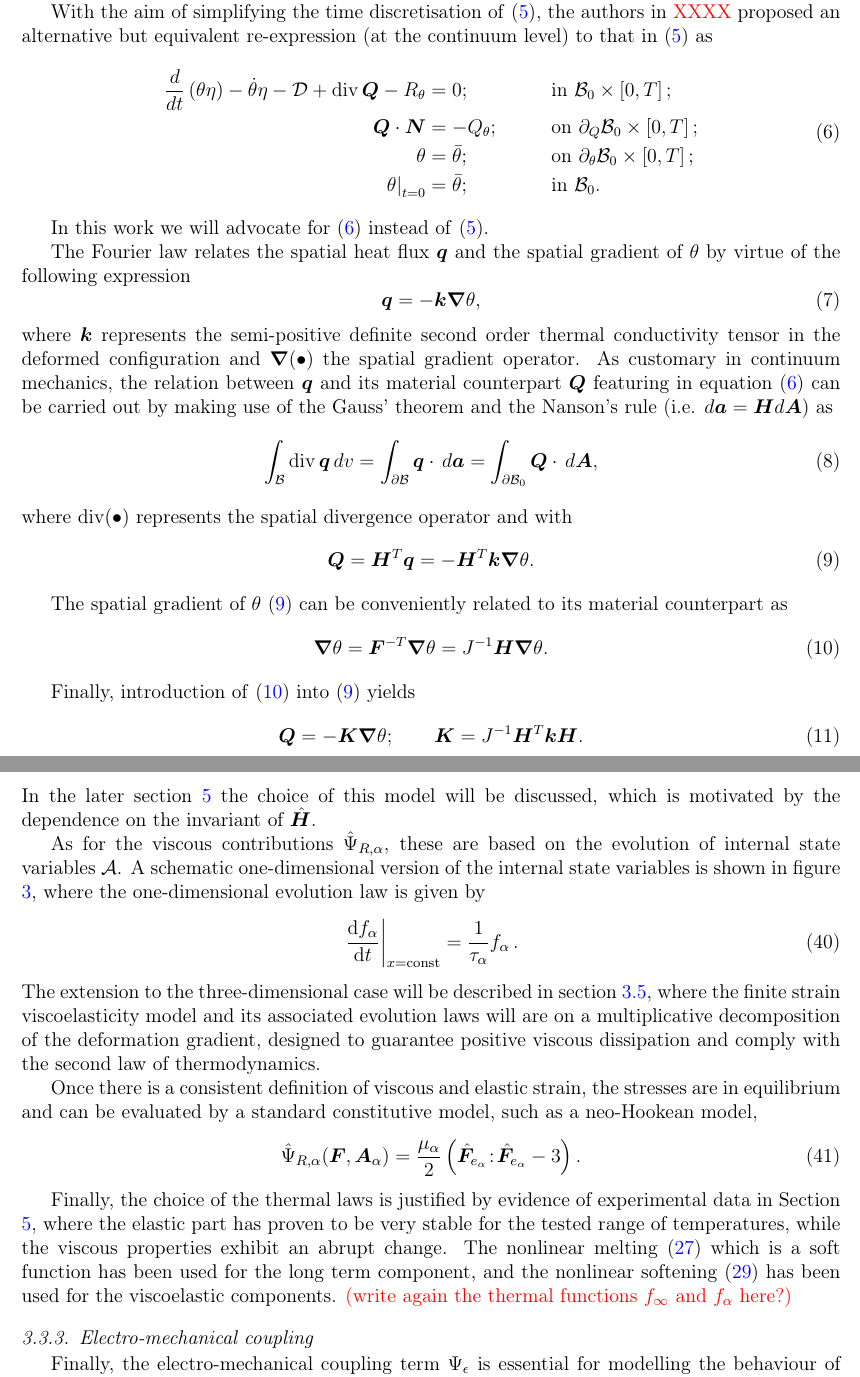
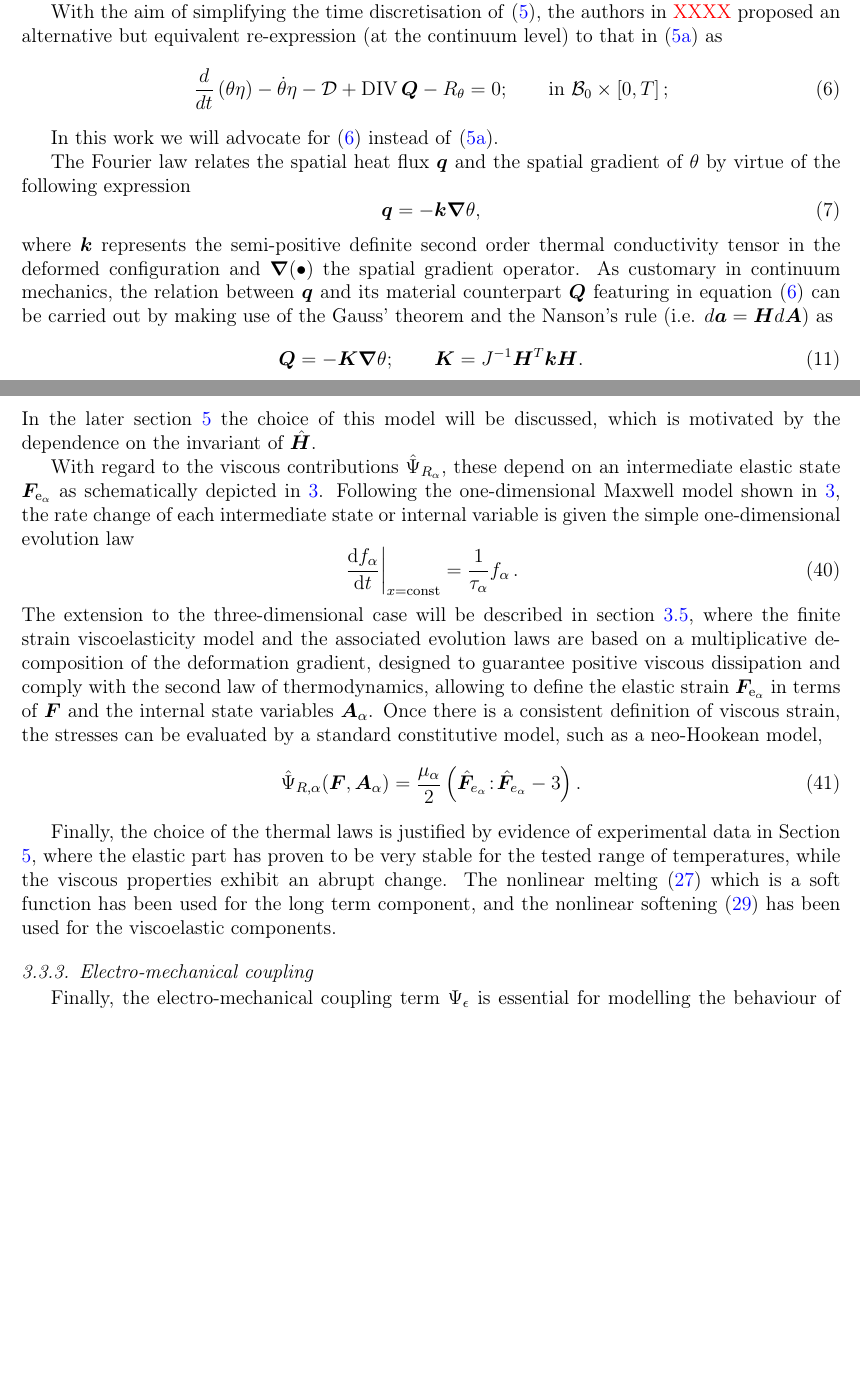
Before and after one commit to miguelmaso/2026-TEM-paper, a LaTeX paper (article/article.tex, which reads article/header.tex, article/sections/01_kinematics.tex, article/sections/02_constitutive_eq.tex): two parts of pages 5 and 11 of 39, joined at a grey line, cut so that both start at the same text, the shorter picture padded with empty space. Compiled offline with pdfLaTeX.

Commit message:
Rogelio's comments

```diff
--- a/article/header.tex
+++ b/article/header.tex
@@ -105,7 +105,7 @@ coltitle=black,center title}
 \renewcommand{\det}{\ensuremath{\mathrm{det}}}
 \newcommand{\el}{\ensuremath{^{\scriptstyle \mathrm{e}}}}
 \newcommand{\ti}{\ensuremath{_{\scriptstyle \mathrm{t}}}}
-\renewcommand{\div}{\ensuremath{\operatorname{div}}}
+\renewcommand{\div}{\ensuremath{\operatorname{DIV}}}
 \newcommand{\grad}{\ensuremath{\operatorname{grad}}}
 \newcommand{\tr}{\ensuremath{\operatorname{tr}}}
 \newcommand{\Grad}{\ensuremath{\operatorname{Grad}}}
@@ -116,6 +116,7 @@ coltitle=black,center title}
 \newcommand{\A}{\mathcal{A}}
 \newcommand{\B}{\mathcal{B}}
 \newcommand{\C}{\boldsymbol{C}}
+\newcommand{\Dvis}{\mathcal{D}}
 \newcommand{\E}{\boldsymbol{E}}
 \newcommand{\F}{\boldsymbol{F}}
 \newcommand{\I}{\boldsymbol{I}}
--- a/article/sections/01_kinematics.tex
+++ b/article/sections/01_kinematics.tex
@@ -130 +137,2 @@ The balance of energy equation can be written as
+\end{subequations}
 %
@@ -139,23 +139,14 @@ The balance of energy equation can be written as
-where $\theta$ is the absolute temperature field and $\eta$ and $\vect{Q}$, the entropy and heat flux per unit undeformed volume $\mathcal{B}_0$, respectively. In addition, $R_{\theta}$  represents the heat source per unit undeformed volume $\mathcal{B}_0$ and $Q_{\theta}$, the heat source per unit undeformed area applied on $\partial_{Q}\mathcal{B}_0\subset\partial\mathcal{B}_0$. In \eqref{eqn:local form energy}, $\partial_{\theta}\mathcal{B}_0$ represents the part of the boundary $\partial\mathcal{B}_0$ where essential temperature boundary conditions are applied such that $\partial_{Q}\mathcal{B}_0\cup\partial_{\theta}\mathcal{B}_0 = \partial\mathcal{B}_0$ and $\partial_{Q}\mathcal{B}_0\cap\partial_{\theta}\mathcal{B}_0 = \emptyset$. Furthermore, $\mathcal{D}$ correspond with the dissipation inequality.
+where $\theta$ is the absolute temperature field and $\eta$ and $\vect{Q}$, the entropy and heat flux per unit undeformed volume $\mathcal{B}_0$, respectively. In addition, $R_{\theta}$  represents the heat source per unit undeformed volume $\mathcal{B}_0$ and $Q_{\theta}$, the heat source per unit undeformed area applied on $\partial_{Q}\mathcal{B}_0\subset\partial\mathcal{B}_0$. In \eqref{eqn:local_form_energy}, $\partial_{\theta}\mathcal{B}_0$ represents the part of the boundary $\partial\mathcal{B}_0$ where essential temperature boundary conditions are applied such that $\partial_{Q}\mathcal{B}_0\cup\partial_{\theta}\mathcal{B}_0 = \partial\mathcal{B}_0$ and $\partial_{Q}\mathcal{B}_0\cap\partial_{\theta}\mathcal{B}_0 = \emptyset$. Furthermore, $\Dvis$ correspond with the dissipation inequality.
 
 
-With the aim of simplifying the time discretisation of \eqref{eqn:local form energy}, the authors in \Red{XXXX} proposed an alternative but equivalent re-expression (at the continuum level) to that in \eqref{eqn:local form energy} as
+With the aim of simplifying the time discretisation of \eqref{eqn:local_form_energy}, the authors in \Red{XXXX} proposed an alternative but equivalent re-expression (at the continuum level) to that in \eqref{eqn:local_form_energy_a} as
 %
-\begin{equation}\label{eqn:local form energy our format}
-\begin{aligned}
-\frac{d}{dt}\left(\theta\eta\right) - \dot{\theta}\eta -\mathcal{D} + \div\vect{Q} - R_{\theta} & = 0;&\qquad& \text{in}\,\,\mathcal{B}_0\times \left[0,T\right];\\
-%
-\vect{Q}\cdot\vect{N}& = -Q_{\theta};&\qquad&\text{on}\,\, \partial_{Q}\mathcal{B}_0\times \left[0,T\right];\\
-%
-\theta & = \bar{\theta};&\qquad&\text{on}\,\,\partial_{\theta}\mathcal{B}_0\times \left[0,T\right];\\
-%
-%#
-\left.{\theta}\right|_{t=0}&={\bar{\theta}};&\qquad& \text{in}\,\,\mathcal{B}_0.
-%
-\end{aligned}
+\begin{equation}
+  \label{eqn:local form energy our format}
+  \frac{d}{dt}\left(\theta\eta\right) - \dot{\theta}\eta -\Dvis + \div\vect{Q} - R_{\theta} = 0; \qquad  \text{in}\,\,\mathcal{B}_0\times \left[0,T\right];
 \end{equation}
 
-In this work we will advocate for \eqref{eqn:local form energy our format} instead of \eqref{eqn:local form energy}.
+In this work we will advocate for \eqref{eqn:local form energy our format} instead of \eqref{eqn:local_form_energy_a}.
 
 The Fourier law relates the spatial heat flux $\vect{q}$ and the spatial gradient of $\theta$ by virtue of the following expression
 %
@@ -164,40 +155,48 @@ The Fourier law relates the spatial heat flux $\vect{q}$ and the spatial gradien
   \vect{q} = -\vect{k}\vect{\nabla}\theta,
 \end{equation}
 %
-where $\vect{k}$ represents the semi-positive definite second order thermal conductivity tensor in the deformed configuration and $\vect{\nabla}(\bullet)$ the spatial gradient operator. As customary in continuum mechanics, the relation between $\vect{q}$ and its material counterpart $\vect{Q}$ featuring in equation \eqref{eqn:local form energy our format} can be carried out by making use of the Gauss' theorem and the Nanson's rule (i.e. $d\vect{a}=\vect{H}d\vect{A}$) as
-%
-\begin{equation}
-  \label{eqn:flux}
-  \int_{\mathcal{B}}\div\vect{q}\,dv =
-    \int_{\partial\mathcal{B}}\vect{q}\cdot\,d\vect{a} =
-    \int_{\partial\mathcal{B}_0}\vect{Q}\cdot\,d\vect{A},
-\end{equation}
-%
-%Application of the Gauss's theorem on both sides of \eqref{eqn:flux} leads to
-%%
-%\begin{equation}
-%\int_{\partial\mathcal{B}}\vect{q}\cdot d\vect{a} = \int_{\partial\mathcal{B}_0}\vect{Q}\cdot d\vect{A}.
-%\end{equation}
-%
-%Making use of the Nanson's rule (i.e. $d\vect{a} = \vect{H}d\vect{A}$) and considering \eqref{eqn:Duhamel}, it is possible to express $\vect{Q}$ as
-%
-where $\div(\bullet)$ represents the spatial divergence operator and with
-%
-\begin{equation}
-  \label{eqn: Q I}
-  \vect{Q} = \vect{H}^T\vect{q} = -\vect{H}^T\vect{k}\vect{\nabla}\theta.
-\end{equation}
-
-The spatial gradient of $\theta$ \eqref{eqn: Q I} can be conveniently related to its material counterpart as
-%
-\begin{equation}
-  \label{eqn:spatial gradient of theta}
-  \vect{\nabla}\theta = \vect{F}^{-T}\vect{\nabla}\theta = J^{-1}\vect{H}\vect{\nabla}\theta.
-\end{equation}
-
-Finally, introduction of \eqref{eqn:spatial gradient of theta} into \eqref{eqn: Q I} yields
+where $\vect{k}$ represents the semi-positive definite second order thermal conductivity tensor in the deformed configuration and $\vect{\nabla}(\bullet)$ the spatial gradient operator.
+As customary in continuum mechanics, the relation between $\vect{q}$ and its material counterpart $\vect{Q}$ featuring in equation \eqref{eqn:local form energy our format} can be carried out by making use of the Gauss' theorem and the Nanson's rule (i.e. $d\vect{a}=\vect{H}d\vect{A}$) as
+\addtocounter{equation}{3}  % TODO: Remove this counter after revision FIXME
 %
 \begin{equation}
   \vect{Q} = -\vect{K}\vect{\nabla}\theta;\qquad
   \vect{K} = J^{-1}\vect{H}^T\vect{k}\vect{H}.
 \end{equation}
+
+% %
+% \begin{equation}
+%   \label{eqn:flux}
+%   \int_{\mathcal{B}}\div\vect{q}\,dv =
+%     \int_{\partial\mathcal{B}}\vect{q}\cdot\,d\vect{a} =
+%     \int_{\partial\mathcal{B}_0}\vect{Q}\cdot\,d\vect{A},
+% \end{equation}
+% %
+% %Application of the Gauss's theorem on both sides of \eqref{eqn:flux} leads to
+% %%
+% %\begin{equation}
+% %\int_{\partial\mathcal{B}}\vect{q}\cdot d\vect{a} = \int_{\partial\mathcal{B}_0}\vect{Q}\cdot d\vect{A}.
+% %\end{equation}
+% %
+% %Making use of the Nanson's rule (i.e. $d\vect{a} = \vect{H}d\vect{A}$) and considering \eqref{eqn:Duhamel}, it is possible to express $\vect{Q}$ as
+% %
+% where $\div(\bullet)$ represents the spatial divergence operator and with
+% %
+% \begin{equation}
+%   \label{eqn: Q I}
+%   \vect{Q} = \vect{H}^T\vect{q} = -\vect{H}^T\vect{k}\vect{\nabla}\theta.
+% \end{equation}
+
+% The spatial gradient of $\theta$ \eqref{eqn: Q I} can be conveniently related to its material counterpart as
+% %
+% \begin{equation}
+%   \label{eqn:spatial gradient of theta}
+%   \vect{\nabla}\theta = \vect{F}^{-T}\vect{\nabla}\theta = J^{-1}\vect{H}\vect{\nabla}\theta.
+% \end{equation}
+
+% Finally, introduction of \eqref{eqn:spatial gradient of theta} into \eqref{eqn: Q I} yields
+% %
+% \begin{equation}
+%   \vect{Q} = -\vect{K}\vect{\nabla}\theta;\qquad
+%   \vect{K} = J^{-1}\vect{H}^T\vect{k}\vect{H}.
+% \end{equation}
--- a/article/sections/02_constitutive_eq.tex
+++ b/article/sections/02_constitutive_eq.tex
@@ -336,19 +345,18 @@ where the isochoric deformation gradient and the cofactor are defined as follow,
 \end{equation}
 In the later section \ref{sec:calibration} the choice of this model will be discussed, which is motivated by the dependence on the invariant of $\hat\H$.
 
-
-As for the viscous contributions $\hat\Psi_{R,\alpha}$, these are based on the evolution of internal state variables $\A$. A schematic one-dimensional version of the internal state variables is shown in figure \ref{fig:one_dim_maxwell}, where the one-dimensional evolution law is given by
+With regard to the viscous contributions $\hat\Psi_{R_\alpha}$, these depend on an intermediate elastic state $\F_{\mathrm{e}_{\alpha}}$ as schematically depicted in \ref{fig:one_dim_maxwell}. Following the one-dimensional Maxwell model shown in \ref{fig:one_dim_maxwell}, the rate change of each intermediate state or internal variable is given the simple one-dimensional evolution law
+%
+%As for the viscous contributions $\hat\Psi_{R,\alpha}$, these are based on the evolution of internal state variables $\A$. A schematic one-dimensional version of the internal state variables is shown in figure \ref{fig:one_dim_maxwell}, where the one-dimensional evolution law is given by
 %
 \begin{equation}
   \label{eqn:one-dim_evolution_law}
   \left.\frac{\mathrm{d}f_\alpha}{\mathrm{d}t}\right|_{x=\text{const}} = \frac{1}{\tau_\alpha} f_\alpha\,.
 \end{equation}
 %
-The extension to the three-dimensional case will be described in section \ref{sec:incompressible_viscoelasticity}, where the finite strain viscoelasticity model and its associated evolution laws will are on a multiplicative decomposition of the deformation gradient, designed to guarantee positive viscous dissipation and comply with the second law of thermodynamics.
-
-
-
-Once there is a consistent definition of viscous and elastic strain, the stresses are in equilibrium and can be evaluated by a standard constitutive model, such as a neo-Hookean model,
+The extension to the three-dimensional case will be described in section \ref{sec:incompressible_viscoelasticity}, where the finite strain viscoelasticity model and the associated evolution laws are based on a multiplicative decomposition of the deformation gradient, designed to guarantee positive viscous dissipation and comply with the second law of thermodynamics, allowing to define the elastic strain $\F_{\mathrm{e}_\alpha}$ in terms of $\F$ and the internal state variables $\Aa$.
+%
+Once there is a consistent definition of viscous strain, the stresses can be evaluated by a standard constitutive model, such as a neo-Hookean model,
 \begin{equation}
   \label{eqn:isochoric_visco_neo_hokean}
   \hat\Psi_{R,\alpha}(\F,\Aa) = \frac{\mu_\alpha}{2} \left(
@@ -357,7 +365,7 @@ Once there is a consistent definition of viscous and elastic strain, the stresse
 \end{equation}
 
 
-Finally, the choice of the thermal laws is justified by evidence of experimental data in Section \ref{sec:calibration}, where the elastic part has proven to be very stable for the tested range of temperatures, while the viscous properties exhibit an abrupt change. The nonlinear melting \eqref{eqn:thermal_function_f_melting} which is a soft function has been used for the long term component, and the nonlinear softening \eqref{eqn:thermal_function_f_softening} has been used for the viscoelastic components. \Red{(write again the thermal functions $f_\infty$ and $f_\alpha$ here?)}
+Finally, the choice of the thermal laws is justified by evidence of experimental data in Section \ref{sec:calibration}, where the elastic part has proven to be very stable for the tested range of temperatures, while the viscous properties exhibit an abrupt change. The nonlinear melting \eqref{eqn:thermal_function_f_melting} which is a soft function has been used for the long term component, and the nonlinear softening \eqref{eqn:thermal_function_f_softening} has been used for the viscoelastic components.
 
 
 
```
Also changed, not shown: article/sections/05_calibration.tex (+5 -5 lines), article/sections/01_kinematics.tex (25 more changed lines), article/sections/02_constitutive_eq.tex (57 more changed lines).
